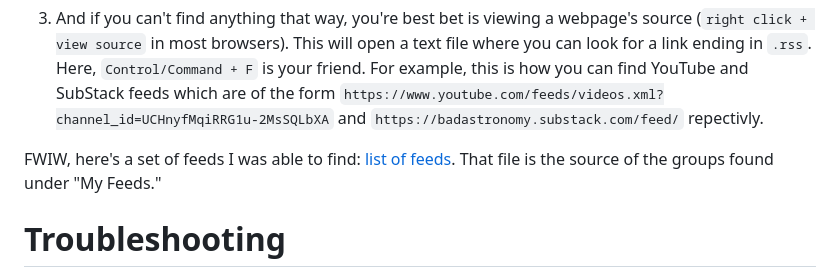
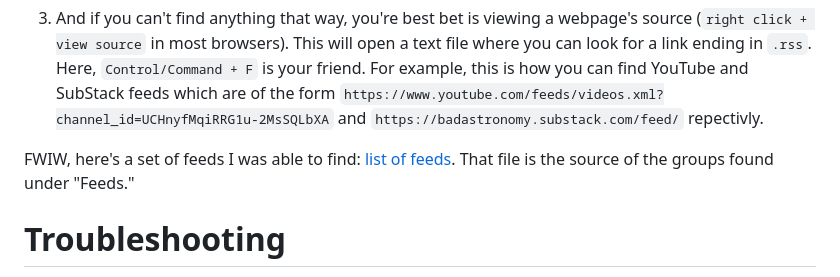
Before and after one commit to SuffolkLITLab/rss_algo, a Markdown page: README.md, the part around the change. Drawn GitHub-style.

Commit message:
Update README.md
copy edit

```diff
--- a/README.md
+++ b/README.md
@@ -23,7 +23,7 @@ If you're looking for local news in the US, you can probably find a [Patch.com](
 
 3. And if you can't find anything that way, you're best bet is viewing a webpage's source (`right click + view source` in most browsers). This will open a text file where you can look for a link ending in `.rss`. Here, `Control/Command + F` is your friend. For example, this is how you can find YouTube and SubStack feeds which are of the form `https://www.youtube.com/feeds/videos.xml?channel_id=UCHnyfMqiRRG1u-2MsSQLbXA` and `https://badastronomy.substack.com/feed/` repectivly.
 
-FWIW, here's a set of feeds I was able to find: [list of feeds](https://github.com/SuffolkLITLab/rss_algo/blob/main/js/feeds.js). That file is the source of the groups found under "My Feeds."
+FWIW, here's a set of feeds I was able to find: [list of feeds](https://github.com/SuffolkLITLab/rss_algo/blob/main/js/feeds.js). That file is the source of the groups found under "Feeds."
 
 # Troubleshooting
 
```
